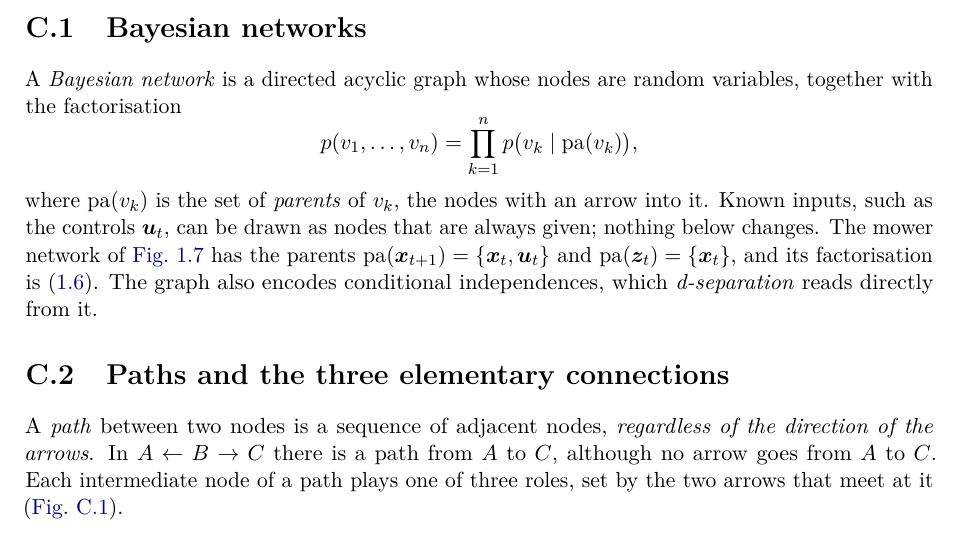
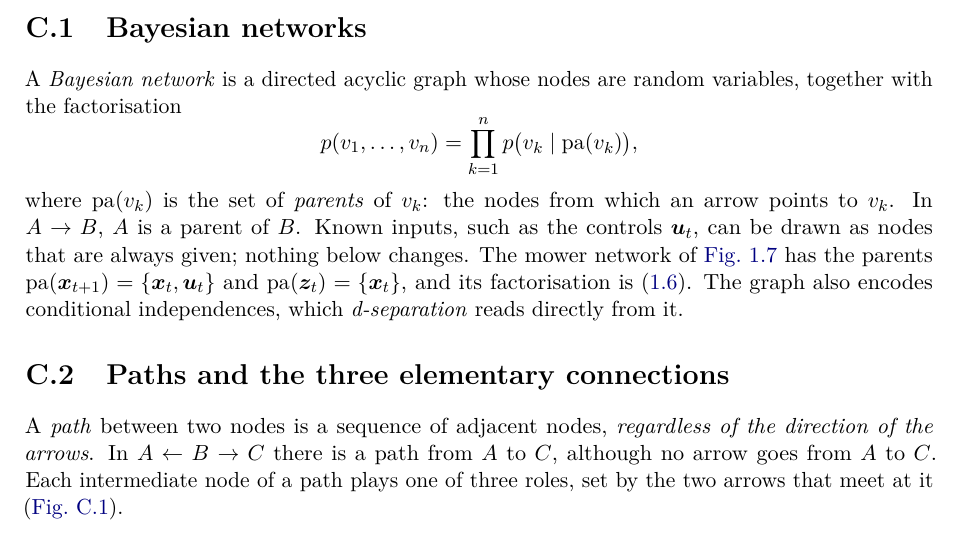
Before and after one commit to CL-BZH/Bayesian_Filters, a LaTeX thesis (book/main.tex, which reads book/chapters/C-bayesnet.tex): part of page 63 of 67, cut so that both start at the same text. Compiled offline with pdfLaTeX.

Commit message:
Book: clarify the definition of parents in Appendix C

```diff
--- a/book/chapters/C-bayesnet.tex
+++ b/book/chapters/C-bayesnet.tex
@@ -15,8 +15,9 @@ random variables, together with the factorisation
 \[
   p(v_1,\dots,v_n)=\prod_{k=1}^n p\bigl(v_k\mid\mathrm{pa}(v_k)\bigr),
 \]
-where $\mathrm{pa}(v_k)$ is the set of \emph{parents} of $v_k$, the nodes
-with an arrow into it. Known inputs, such as the controls $\uu_t$, can be
+where $\mathrm{pa}(v_k)$ is the set of \emph{parents} of $v_k$: the nodes
+from which an arrow points to $v_k$. In $A\rightarrow B$, $A$ is a parent
+of $B$. Known inputs, such as the controls $\uu_t$, can be
 drawn as nodes that are always given; nothing below changes. The mower
 network of \cref{fig:bayesnet} has the parents $\mathrm{pa}(\x_{t+1})=
 \{\x_t,\uu_t\}$ and $\mathrm{pa}(\z_t)=\{\x_t\}$, and its factorisation is
```
Also changed, not shown: 1 other file.
